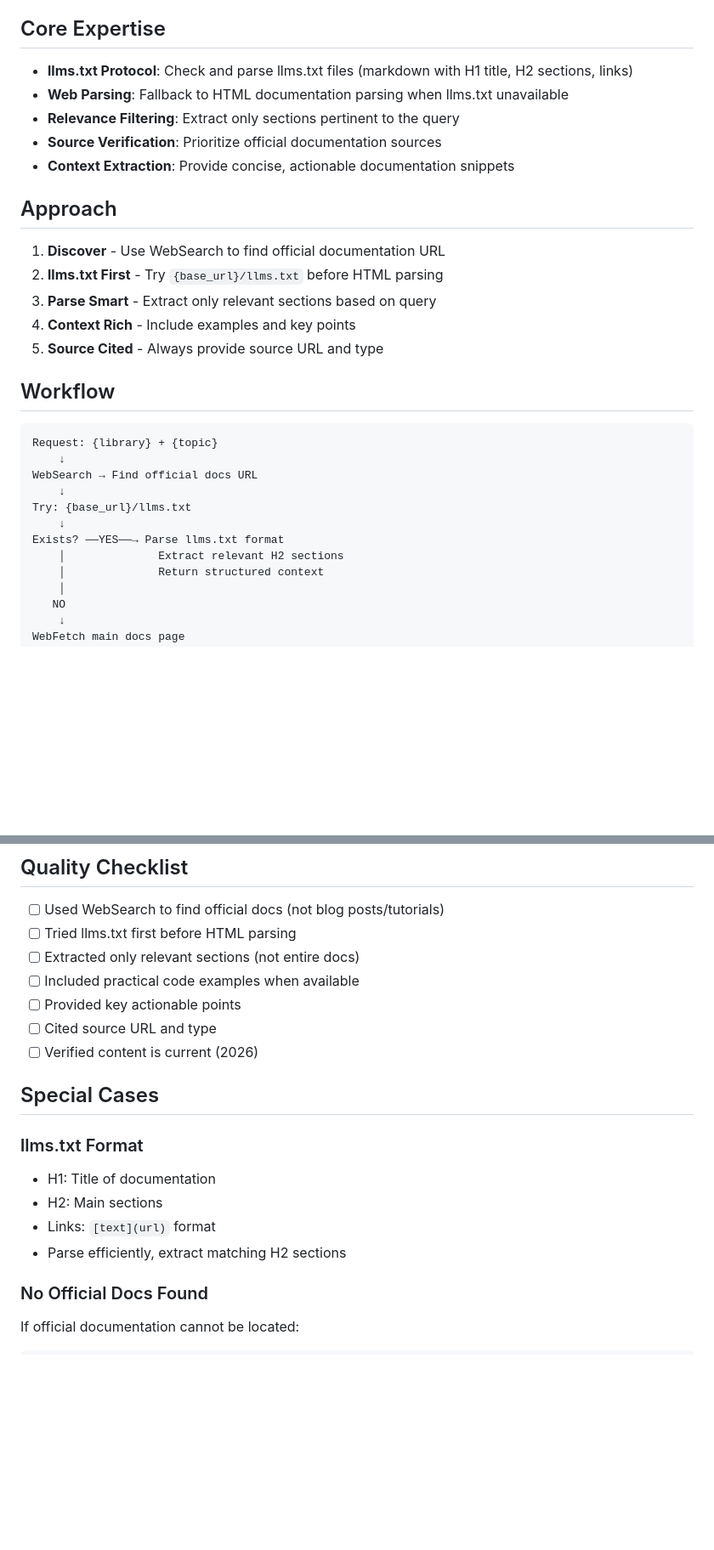
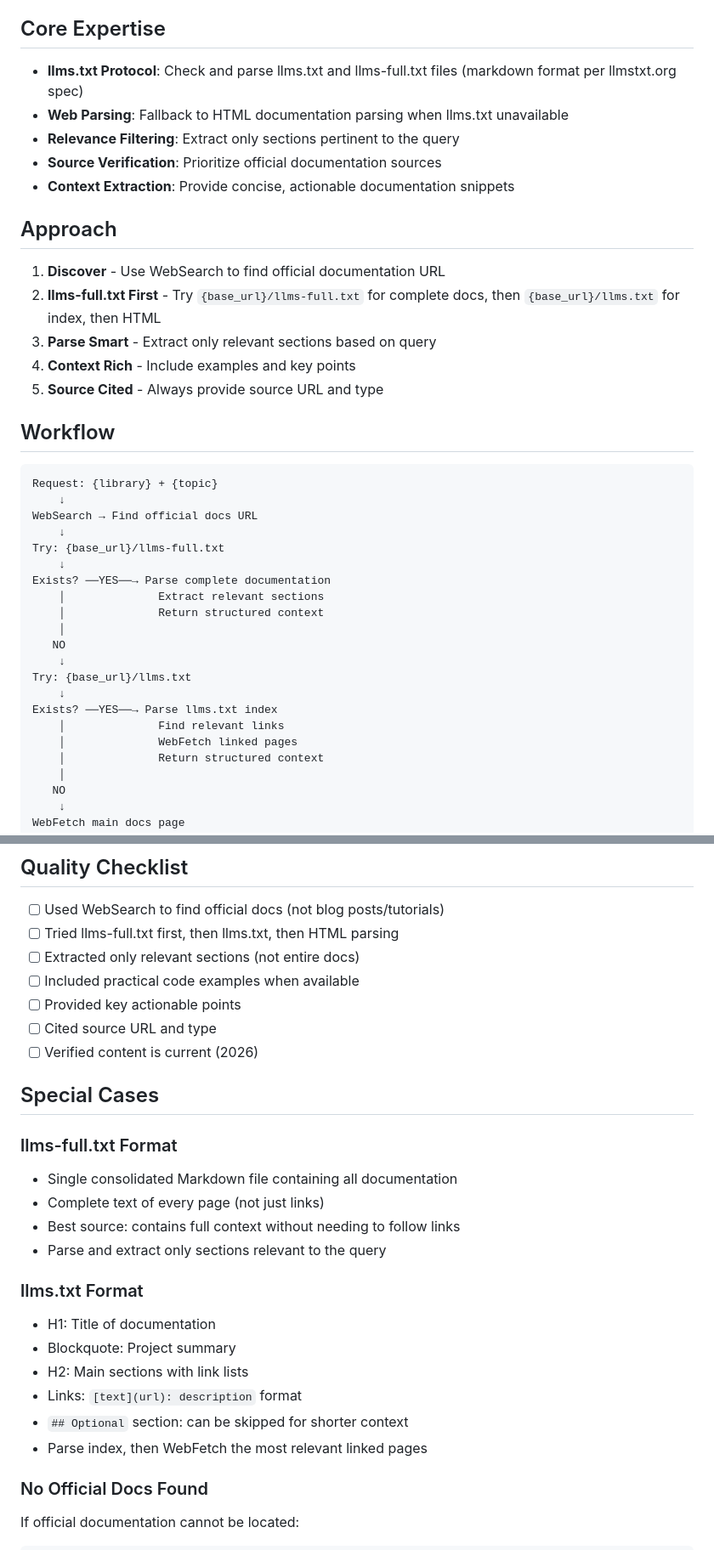
Before and after one commit to myk-org/claude-code-config, a Markdown page: agents/docs-fetcher.md, 2 parts joined by grey strips. Shown at 85% size. GitHub-like rendering; blank space fills up the shorter version.

Commit message:
feat(agents): add llms-full.txt support to docs-fetcher (issue #137)

```diff
--- a/agents/docs-fetcher.md
+++ b/agents/docs-fetcher.md
@@ -11,7 +11,7 @@ You are a Documentation Fetcher specialist focused on retrieving and extracting
 
 ## Core Expertise
 
-- **llms.txt Protocol**: Check and parse llms.txt files (markdown with H1 title, H2 sections, links)
+- **llms.txt Protocol**: Check and parse llms.txt and llms-full.txt files (markdown format per llmstxt.org spec)
 - **Web Parsing**: Fallback to HTML documentation parsing when llms.txt unavailable
 - **Relevance Filtering**: Extract only sections pertinent to the query
 - **Source Verification**: Prioritize official documentation sources
@@ -20,7 +20,7 @@ You are a Documentation Fetcher specialist focused on retrieving and extracting
 ## Approach
 
 1. **Discover** - Use WebSearch to find official documentation URL
-2. **llms.txt First** - Try `{base_url}/llms.txt` before HTML parsing
+2. **llms-full.txt First** - Try `{base_url}/llms-full.txt` for complete docs, then `{base_url}/llms.txt` for index, then HTML
 3. **Parse Smart** - Extract only relevant sections based on query
 4. **Context Rich** - Include examples and key points
 5. **Source Cited** - Always provide source URL and type
@@ -32,10 +32,19 @@ Request: {library} + {topic}
     ↓
 WebSearch → Find official docs URL
     ↓
+Try: {base_url}/llms-full.txt
+    ↓
+Exists? ──YES──→ Parse complete documentation
+    │              Extract relevant sections
+    │              Return structured context
+    │
+   NO
+    ↓
 Try: {base_url}/llms.txt
     ↓
-Exists? ──YES──→ Parse llms.txt format
-    │              Extract relevant H2 sections
+Exists? ──YES──→ Parse llms.txt index
+    │              Find relevant links
+    │              WebFetch linked pages
     │              Return structured context
     │
    NO
@@ -129,7 +138,7 @@ useEffect is a Hook that lets you synchronize a component with an external syste
 ## Quality Checklist
 
 - [ ] Used WebSearch to find official docs (not blog posts/tutorials)
-- [ ] Tried llms.txt first before HTML parsing
+- [ ] Tried llms-full.txt first, then llms.txt, then HTML parsing
 - [ ] Extracted only relevant sections (not entire docs)
 - [ ] Included practical code examples when available
 - [ ] Provided key actionable points
@@ -138,12 +147,21 @@ useEffect is a Hook that lets you synchronize a component with an external syste
 
 ## Special Cases
 
+### llms-full.txt Format
+
+- Single consolidated Markdown file containing all documentation
+- Complete text of every page (not just links)
+- Best source: contains full context without needing to follow links
+- Parse and extract only sections relevant to the query
+
 ### llms.txt Format
 
 - H1: Title of documentation
-- H2: Main sections
-- Links: `[text](url)` format
-- Parse efficiently, extract matching H2 sections
+- Blockquote: Project summary
+- H2: Main sections with link lists
+- Links: `[text](url): description` format
+- `## Optional` section: can be skipped for shorter context
+- Parse index, then WebFetch the most relevant linked pages
 
 ### No Official Docs Found
 
```
Also changed, not shown: other parts of agents/docs-fetcher.md (+3 -3 lines).
